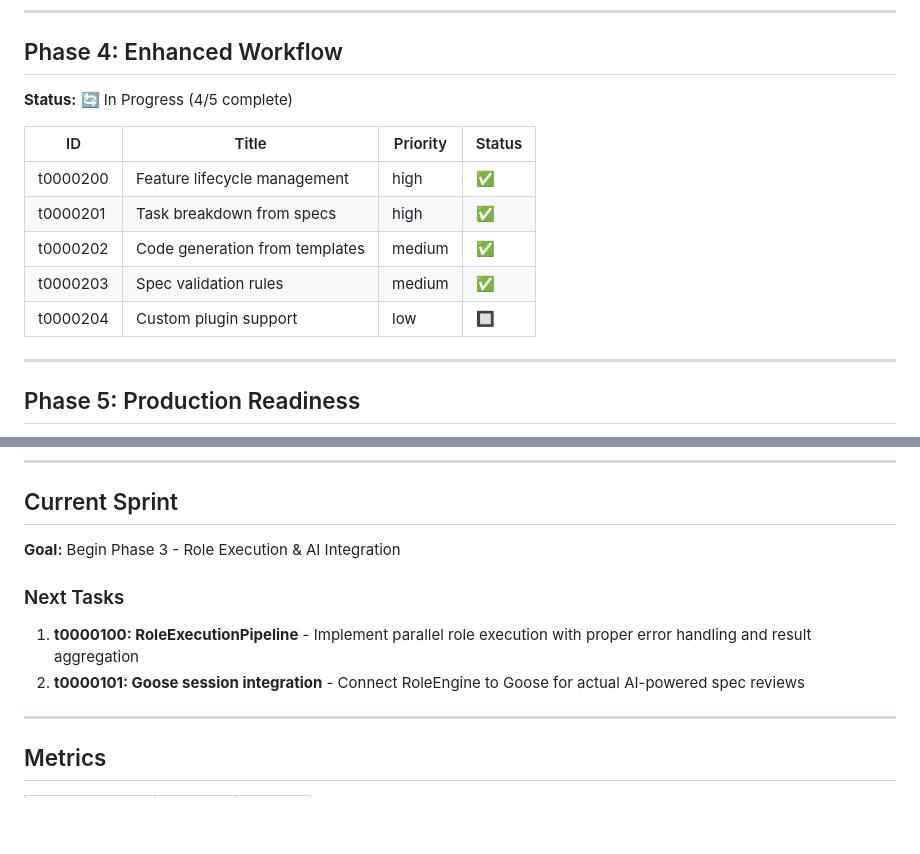
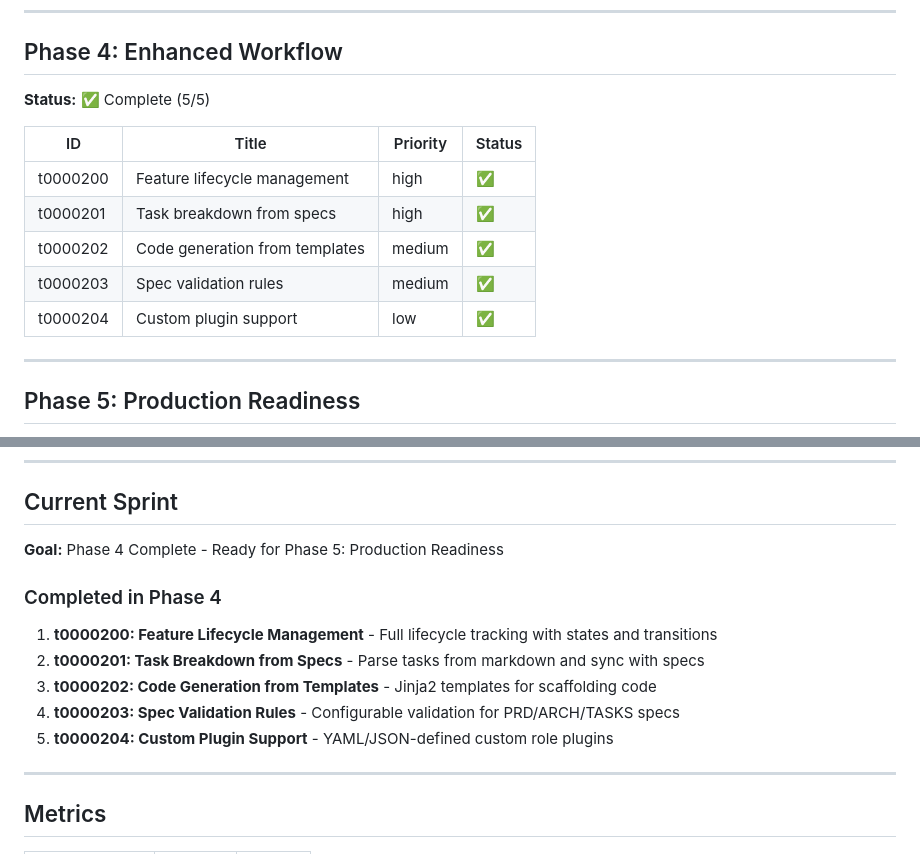
Before and after one commit to zarch/sdd-server, a Markdown page: specs/tasks.md, 2 parts joined by grey strips. Drawn GitHub-style; blank space fills up the shorter version.

Commit message:
docs: mark Phase 4 as complete (5/5 tasks)

```diff
--- a/specs/tasks.md
+++ b/specs/tasks.md
@@ -66,7 +66,7 @@ Specs-Driven Development (SDD) MCP Server - An MCP server that implements the SD
 
 ## Phase 4: Enhanced Workflow
 
-**Status:** 🔄 In Progress (4/5 complete)
+**Status:** ✅ Complete (5/5)
 
 | ID | Title | Priority | Status |
 |----|-------|----------|--------|
@@ -74,7 +74,7 @@ Specs-Driven Development (SDD) MCP Server - An MCP server that implements the SD
 | t0000201 | Task breakdown from specs | high | ✅ |
 | t0000202 | Code generation from templates | medium | ✅ |
 | t0000203 | Spec validation rules | medium | ✅ |
-| t0000204 | Custom plugin support | low | 🔲 |
+| t0000204 | Custom plugin support | low | ✅ |
 
 ---
 
@@ -95,12 +95,15 @@ Specs-Driven Development (SDD) MCP Server - An MCP server that implements the SD
 
 ## Current Sprint
 
-**Goal:** Begin Phase 3 - Role Execution & AI Integration
+**Goal:** Phase 4 Complete - Ready for Phase 5: Production Readiness
 
-### Next Tasks
+### Completed in Phase 4
 
-1. **t0000100: RoleExecutionPipeline** - Implement parallel role execution with proper error handling and result aggregation
-2. **t0000101: Goose session integration** - Connect RoleEngine to Goose for actual AI-powered spec reviews
+1. **t0000200: Feature Lifecycle Management** - Full lifecycle tracking with states and transitions
+2. **t0000201: Task Breakdown from Specs** - Parse tasks from markdown and sync with specs
+3. **t0000202: Code Generation from Templates** - Jinja2 templates for scaffolding code
+4. **t0000203: Spec Validation Rules** - Configurable validation for PRD/ARCH/TASKS specs
+5. **t0000204: Custom Plugin Support** - YAML/JSON-defined custom role plugins
 
 ---
 
```
